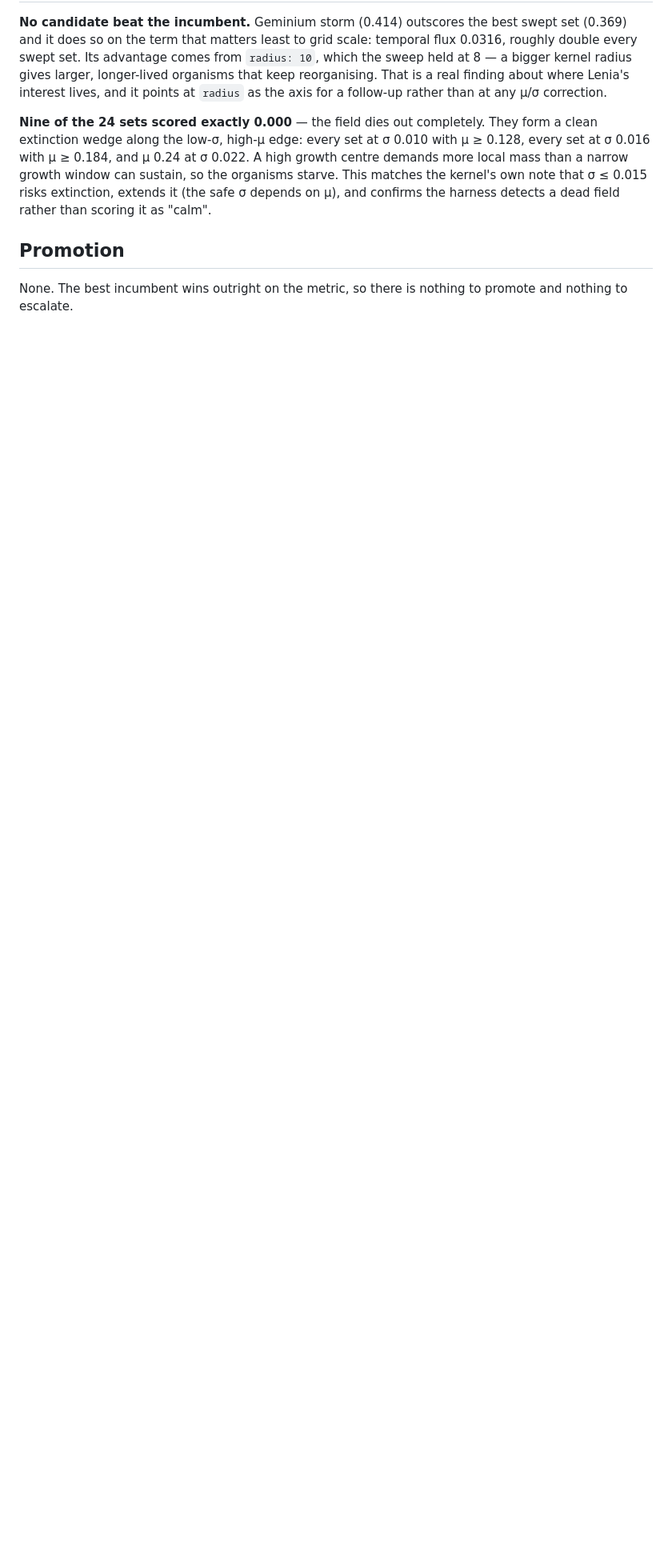
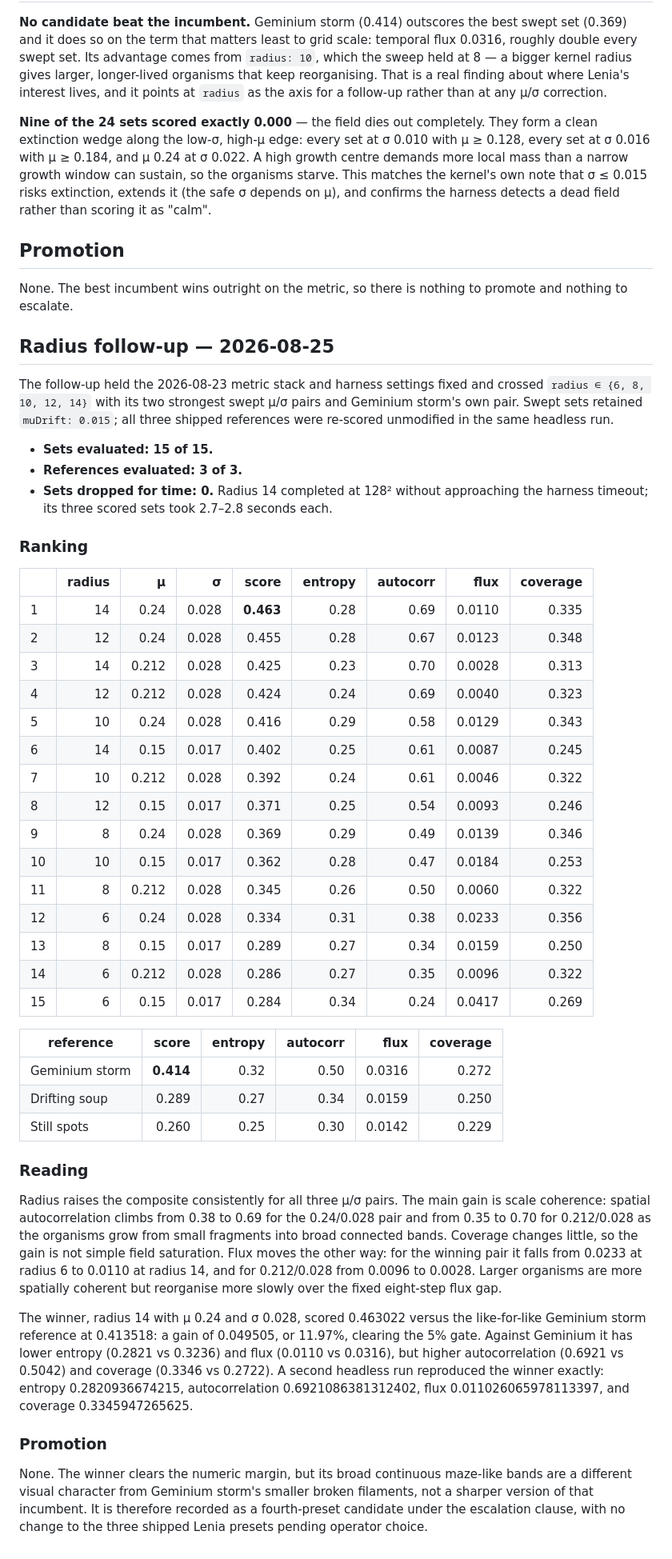
Before and after one commit to aw-pr/emergence-lab, a Markdown page: docs/sweeps/lenia-interestingness.md, the part around the change. Shown at 80% size. GitHub-like rendering; blank space fills up the shorter version.

Commit message:
62-lenia-radius-sweep: search the radius axis Geminium storm pointed at
Co-Authored-By: Claude Fable 5 <claude-fable-5@local>
Co-Authored-By: Claude Sonnet 5 <claude-sonnet-5@local>
Autometta-Orchestrator: Claude Fable 5 <claude-fable-5@local>
Autometta-Worker: GPT-5.6 Sol <gpt-5-6-sol@local>
Autometta-Verifier: Claude Sonnet 5 <claude-sonnet-5@local>
Co-Authored-By: Claude <noreply@anthropic.com>
Co-Authored-By: Codex <199175422+chatgpt-codex-connector[bot]@users.noreply.github.com>

```diff
--- a/docs/sweeps/lenia-interestingness.md
+++ b/docs/sweeps/lenia-interestingness.md
@@ -78,3 +78,68 @@ confirms the harness detects a dead field rather than scoring it as "calm".
 
 None. The best incumbent wins outright on the metric, so there is nothing to
 promote and nothing to escalate.
+
+## Radius follow-up — 2026-08-25
+
+The follow-up held the 2026-08-23 metric stack and harness settings fixed and
+crossed `radius ∈ {6, 8, 10, 12, 14}` with its two strongest swept μ/σ pairs
+and Geminium storm's own pair. Swept sets retained `muDrift: 0.015`; all three
+shipped references were re-scored unmodified in the same headless run.
+
+- **Sets evaluated: 15 of 15.**
+- **References evaluated: 3 of 3.**
+- **Sets dropped for time: 0.** Radius 14 completed at 128² without approaching
+  the harness timeout; its three scored sets took 2.7–2.8 seconds each.
+
+### Ranking
+
+| | radius | μ | σ | score | entropy | autocorr | flux | coverage |
+|---|---:|---:|---:|---:|---:|---:|---:|---:|
+| 1 | 14 | 0.24 | 0.028 | **0.463** | 0.28 | 0.69 | 0.0110 | 0.335 |
+| 2 | 12 | 0.24 | 0.028 | 0.455 | 0.28 | 0.67 | 0.0123 | 0.348 |
+| 3 | 14 | 0.212 | 0.028 | 0.425 | 0.23 | 0.70 | 0.0028 | 0.313 |
+| 4 | 12 | 0.212 | 0.028 | 0.424 | 0.24 | 0.69 | 0.0040 | 0.323 |
+| 5 | 10 | 0.24 | 0.028 | 0.416 | 0.29 | 0.58 | 0.0129 | 0.343 |
+| 6 | 14 | 0.15 | 0.017 | 0.402 | 0.25 | 0.61 | 0.0087 | 0.245 |
+| 7 | 10 | 0.212 | 0.028 | 0.392 | 0.24 | 0.61 | 0.0046 | 0.322 |
+| 8 | 12 | 0.15 | 0.017 | 0.371 | 0.25 | 0.54 | 0.0093 | 0.246 |
+| 9 | 8 | 0.24 | 0.028 | 0.369 | 0.29 | 0.49 | 0.0139 | 0.346 |
+| 10 | 10 | 0.15 | 0.017 | 0.362 | 0.28 | 0.47 | 0.0184 | 0.253 |
+| 11 | 8 | 0.212 | 0.028 | 0.345 | 0.26 | 0.50 | 0.0060 | 0.322 |
+| 12 | 6 | 0.24 | 0.028 | 0.334 | 0.31 | 0.38 | 0.0233 | 0.356 |
+| 13 | 8 | 0.15 | 0.017 | 0.289 | 0.27 | 0.34 | 0.0159 | 0.250 |
+| 14 | 6 | 0.212 | 0.028 | 0.286 | 0.27 | 0.35 | 0.0096 | 0.322 |
+| 15 | 6 | 0.15 | 0.017 | 0.284 | 0.34 | 0.24 | 0.0417 | 0.269 |
+
+| reference | score | entropy | autocorr | flux | coverage |
+|---|---:|---:|---:|---:|---:|
+| Geminium storm | **0.414** | 0.32 | 0.50 | 0.0316 | 0.272 |
+| Drifting soup | 0.289 | 0.27 | 0.34 | 0.0159 | 0.250 |
+| Still spots | 0.260 | 0.25 | 0.30 | 0.0142 | 0.229 |
+
+### Reading
+
+Radius raises the composite consistently for all three μ/σ pairs. The main
+gain is scale coherence: spatial autocorrelation climbs from 0.38 to 0.69 for
+the 0.24/0.028 pair and from 0.35 to 0.70 for 0.212/0.028 as the organisms grow
+from small fragments into broad connected bands. Coverage changes little, so
+the gain is not simple field saturation. Flux moves the other way: for the
+winning pair it falls from 0.0233 at radius 6 to 0.0110 at radius 14, and for
+0.212/0.028 from 0.0096 to 0.0028. Larger organisms are more spatially coherent
+but reorganise more slowly over the fixed eight-step flux gap.
+
+The winner, radius 14 with μ 0.24 and σ 0.028, scored 0.463022 versus the
+like-for-like Geminium storm reference at 0.413518: a gain of 0.049505, or
+11.97%, clearing the 5% gate. Against Geminium it has lower entropy (0.2821 vs
+0.3236) and flux (0.0110 vs 0.0316), but higher autocorrelation (0.6921 vs
+0.5042) and coverage (0.3346 vs 0.2722). A second headless run reproduced the
+winner exactly: entropy 0.2820936674215, autocorrelation 0.6921086381312402,
+flux 0.011026065978113397, and coverage 0.3345947265625.
+
+### Promotion
+
+None. The winner clears the numeric margin, but its broad continuous maze-like
+bands are a different visual character from Geminium storm's smaller broken
+filaments, not a sharper version of that incumbent. It is therefore recorded
+as a fourth-preset candidate under the escalation clause, with no change to the
+three shipped Lenia presets pending operator choice.
```
